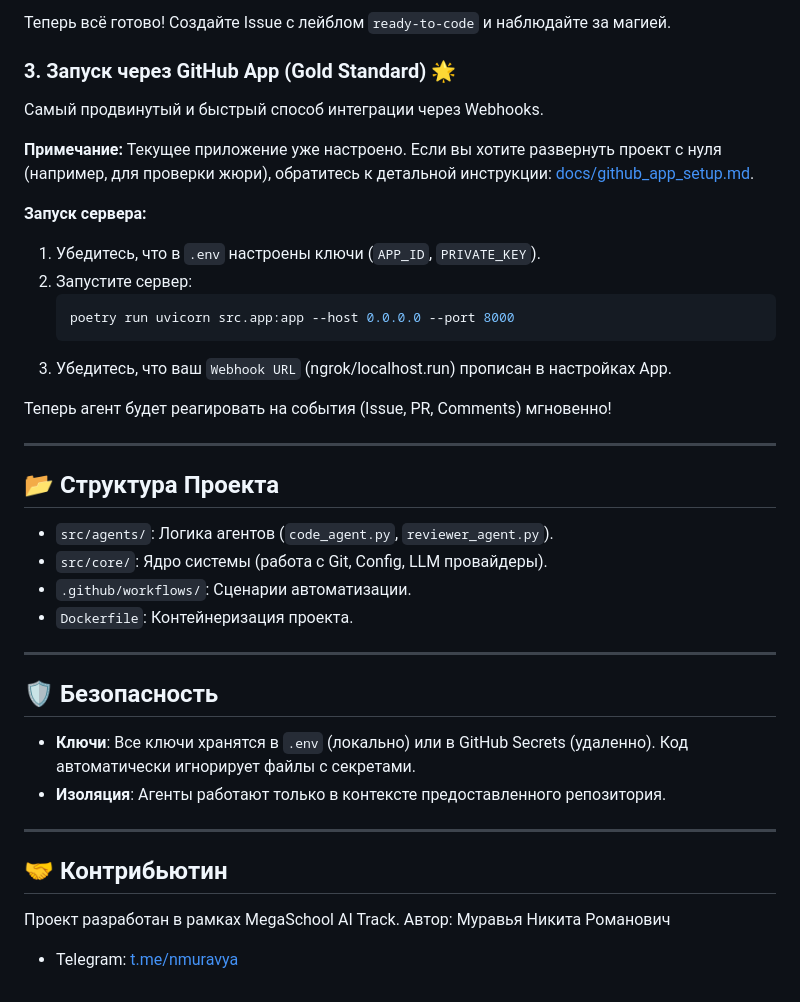
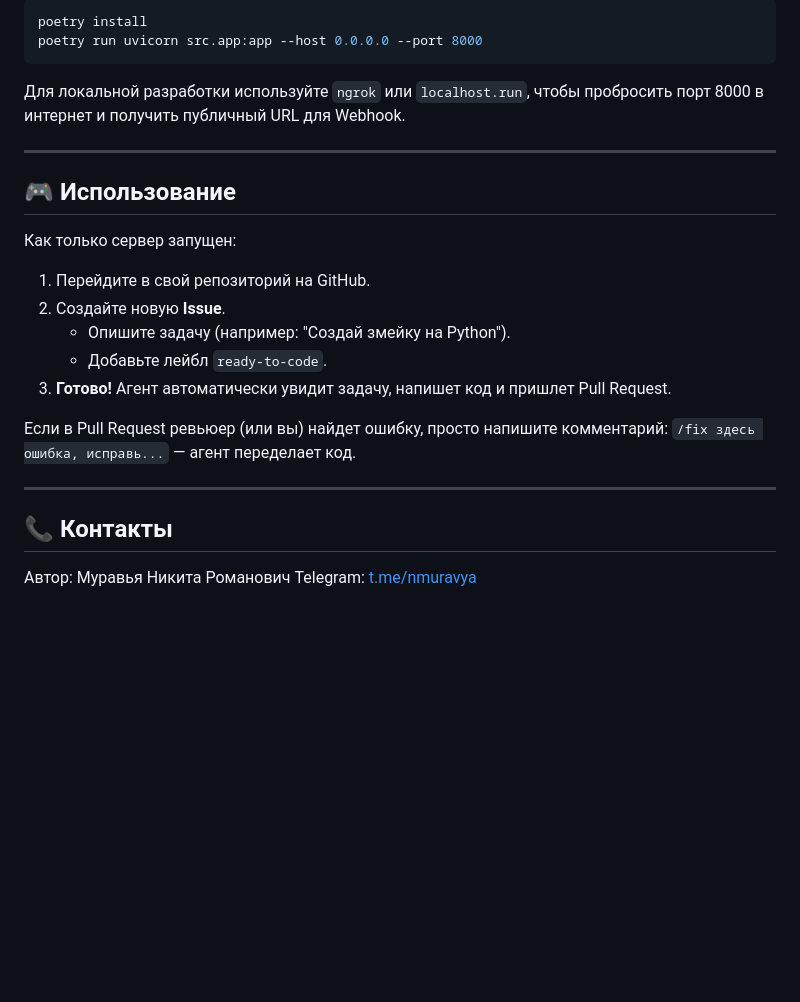
Before and after one commit to SikioN/MegaSchool-Coding-Agents, a Markdown page: README.md, the part around one of its changes. Drawn GitHub-style; blank space fills up the shorter version.

Commit message:
docs: Update README for end-users

````diff
--- a/README.md
+++ b/README.md
@@ -80,41 +65,29 @@
 
-Теперь всё готово! Создайте Issue с лейблом `ready-to-code` и наблюдайте за магией.
+```bash
+poetry install
+poetry run uvicorn src.app:app --host 0.0.0.0 --port 8000
+```
 
-### 3. Запуск через GitHub App (Gold Standard) 🌟
-Самый продвинутый и быстрый способ интеграции через Webhooks.
-
-**Примечание:** Текущее приложение уже настроено. Если вы хотите развернуть проект с нуля (например, для проверки жюри), обратитесь к детальной инструкции: [docs/github_app_setup.md](docs/github_app_setup.md).
-
-**Запуск сервера:**
-1.  Убедитесь, что в `.env` настроены ключи (`APP_ID`, `PRIVATE_KEY`).
-2.  Запустите сервер:
-    ```bash
-    poetry run uvicorn src.app:app --host 0.0.0.0 --port 8000
-    ```
-3.  Убедитесь, что ваш `Webhook URL` (ngrok/localhost.run) прописан в настройках App.
-
-Теперь агент будет реагировать на события (Issue, PR, Comments) мгновенно!
+Для локальной разработки используйте `ngrok` или `localhost.run`, чтобы пробросить порт 8000 в интернет и получить публичный URL для Webhook.
 
 ---
 
-## 📂 Структура Проекта
+## 🎮 Использование
 
-*   `src/agents/`: Логика агентов (`code_agent.py`, `reviewer_agent.py`).
-*   `src/core/`: Ядро системы (работа с Git, Config, LLM провайдеры).
-*   `.github/workflows/`: Сценарии автоматизации.
-*   `Dockerfile`: Контейнеризация проекта.
+Как только сервер запущен:
+
+1.  Перейдите в свой репозиторий на GitHub.
+2.  Создайте новую **Issue**.
+    *   Опишите задачу (например: "Создай змейку на Python").
+    *   Добавьте лейбл `ready-to-code`.
+3.  **Готово!** Агент автоматически увидит задачу, напишет код и пришлет Pull Request.
+
+Если в Pull Request ревьюер (или вы) найдет ошибку, просто напишите комментарий:
+`/fix здесь ошибка, исправь...` — агент переделает код.
 
 ---
 
-## 🛡 Безопасность
+## 📞 Контакты
 
-*   **Ключи**: Все ключи хранятся в `.env` (локально) или в GitHub Secrets (удаленно). Код автоматически игнорирует файлы с секретами.
-*   **Изоляция**: Агенты работают только в контексте предоставленного репозитория.
-
----
-
-## 🤝 Контрибьютин
-
-Проект разработан в рамках MegaSchool AI Track.
 Автор: Муравья Никита Романович
-*   Telegram: [t.me/nmuravya](https://t.me/nmuravya)
+Telegram: [t.me/nmuravya](https://t.me/nmuravya)
````
Also changed, not shown: other parts of README.md (+43 -58 lines).
